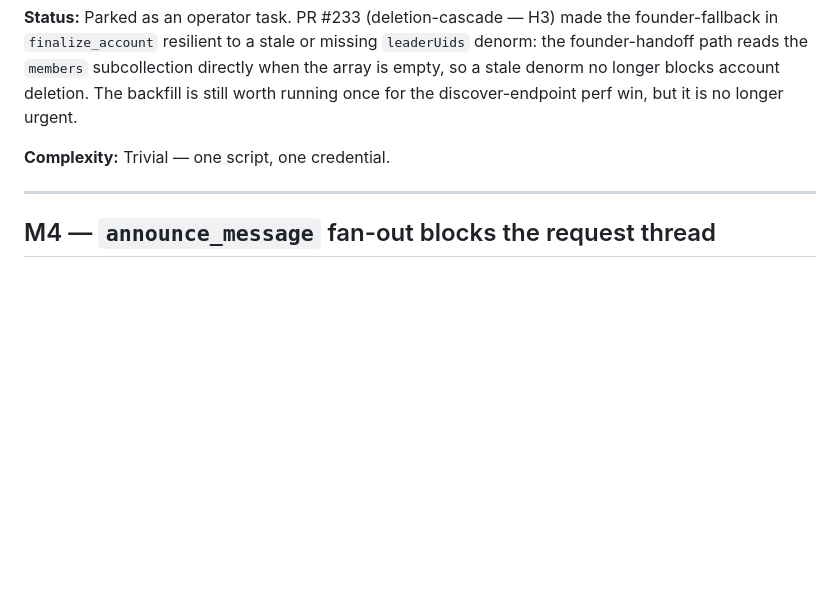
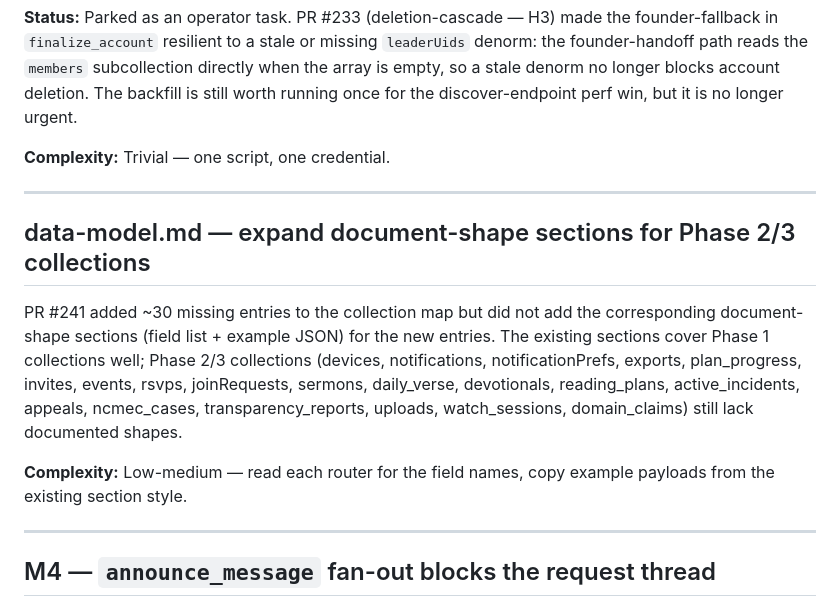
Before and after one commit to critterwilson/jacob, a Markdown page: docs/follow-ups/phase-3-deferred.md, the part around the change. Drawn GitHub-style; blank space fills up the shorter version.

Commit message:
docs: three follow-up fixes before merge
- JACOB_APP_PLAN.md: annotate onSnapshot cost note as historical
  planning context (implemented as HTTP polling post-M6)
- phase-2-dev-plan.md: fix dead link docs/adr/0002-search-sidecar.md
  → docs/adr/0005-search-sidecar.md (shipped numbering diverged)
- phase-3-deferred.md: add follow-up item to expand document-shape
  sections for ~30 Phase 2/3 collections added to collection map in #241

Co-Authored-By: Claude Sonnet 4.6 <noreply@anthropic.com>

```diff
--- a/docs/follow-ups/phase-3-deferred.md
+++ b/docs/follow-ups/phase-3-deferred.md
@@ -265,6 +265,21 @@ longer urgent.
 
 ---
 
+## data-model.md — expand document-shape sections for Phase 2/3 collections
+
+PR #241 added ~30 missing entries to the collection map but did not add the
+corresponding document-shape sections (field list + example JSON) for the new
+entries. The existing sections cover Phase 1 collections well; Phase 2/3
+collections (devices, notifications, notificationPrefs, exports, plan_progress,
+invites, events, rsvps, joinRequests, sermons, daily_verse, devotionals,
+reading_plans, active_incidents, appeals, ncmec_cases, transparency_reports,
+uploads, watch_sessions, domain_claims) still lack documented shapes.
+
+**Complexity:** Low-medium — read each router for the field names, copy example
+payloads from the existing section style.
+
+---
+
 ## M4 — `announce_message` fan-out blocks the request thread
 
 **Where:** `backend/app/routers/groups.py` — `announce_message`
```
Also changed, not shown: docs/JACOB_APP_PLAN.md (+1 -1 lines), docs/phase-2-dev-plan.md (+2 -2 lines).
